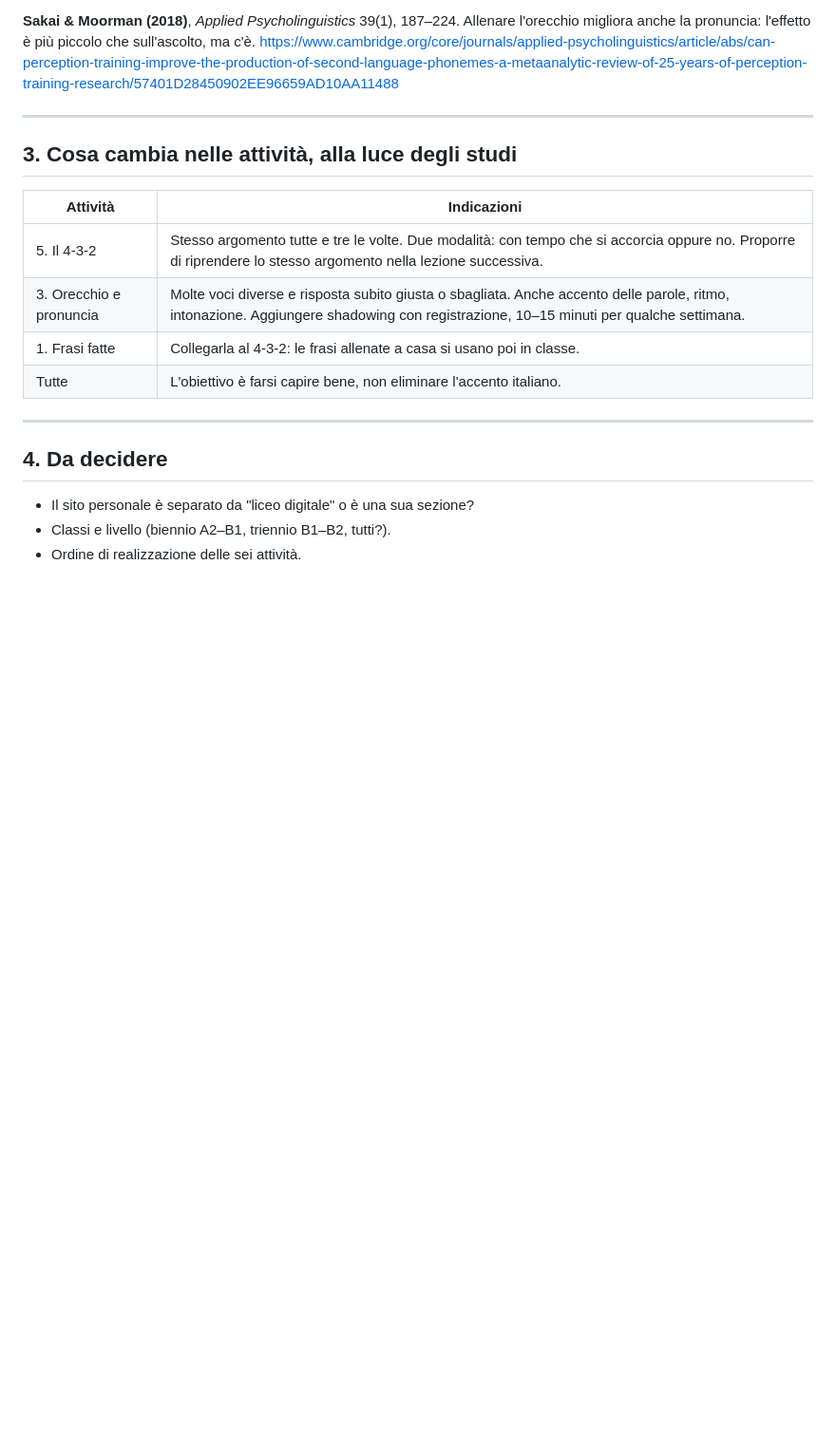
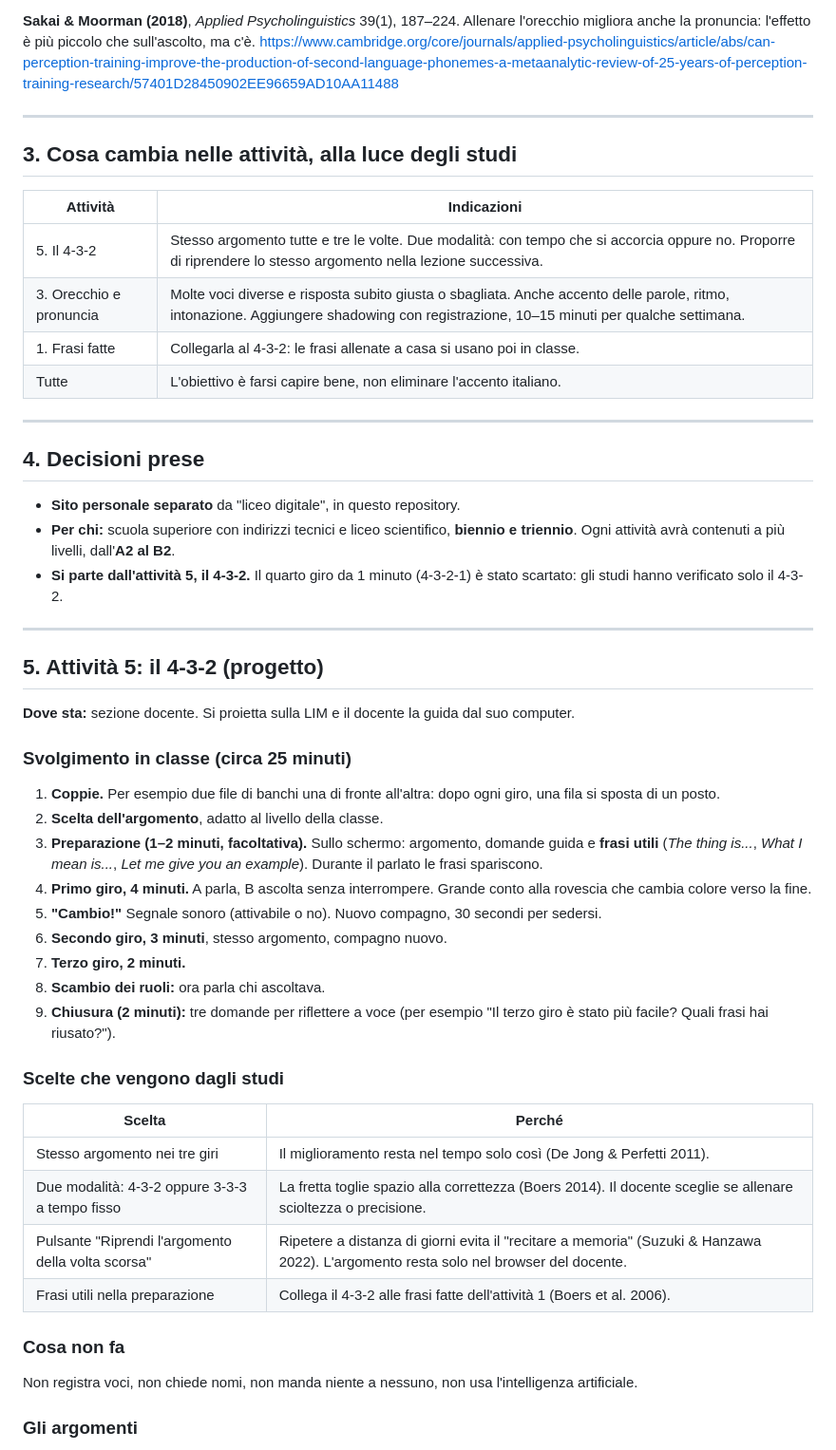
Before and after one commit to alessialacroce-cyber/inglese-attivita, a Markdown page: ricerca-didattica-dell-inglese.md, the part around one of its changes. Shown at 95% size. Drawn GitHub-style; blank space fills up the shorter version.

```diff
--- a/ricerca-didattica-dell-inglese.md
+++ b/ricerca-didattica-dell-inglese.md
@@ -105,8 +105,42 @@ https://www.cambridge.org/core/journals/applied-psycholinguistics/article/abs/ca
 
 ---
 
-## 4. Da decidere
+## 4. Decisioni prese
 
-- Il sito personale è separato da "liceo digitale" o è una sua sezione?
-- Classi e livello (biennio A2–B1, triennio B1–B2, tutti?).
-- Ordine di realizzazione delle sei attività.
+- **Sito personale separato** da "liceo digitale", in questo repository.
+- **Per chi:** scuola superiore con indirizzi tecnici e liceo scientifico, **biennio e triennio**. Ogni attività avrà contenuti a più livelli, dall'**A2 al B2**.
+- **Si parte dall'attività 5, il 4-3-2.** Il quarto giro da 1 minuto (4-3-2-1) è stato scartato: gli studi hanno verificato solo il 4-3-2.
+
+---
+
+## 5. Attività 5: il 4-3-2 (progetto)
+
+**Dove sta:** sezione docente. Si proietta sulla LIM e il docente la guida dal suo computer.
+
+### Svolgimento in classe (circa 25 minuti)
+
+1. **Coppie.** Per esempio due file di banchi una di fronte all'altra: dopo ogni giro, una fila si sposta di un posto.
+2. **Scelta dell'argomento**, adatto al livello della classe.
+3. **Preparazione (1–2 minuti, facoltativa).** Sullo schermo: argomento, domande guida e **frasi utili** (*The thing is...*, *What I mean is...*, *Let me give you an example*). Durante il parlato le frasi spariscono.
+4. **Primo giro, 4 minuti.** A parla, B ascolta senza interrompere. Grande conto alla rovescia che cambia colore verso la fine.
+5. **"Cambio!"** Segnale sonoro (attivabile o no). Nuovo compagno, 30 secondi per sedersi.
+6. **Secondo giro, 3 minuti**, stesso argomento, compagno nuovo.
+7. **Terzo giro, 2 minuti.**
+8. **Scambio dei ruoli:** ora parla chi ascoltava.
+9. **Chiusura (2 minuti):** tre domande per riflettere a voce (per esempio "Il terzo giro è stato più facile? Quali frasi hai riusato?").
+
+### Scelte che vengono dagli studi
+
+| Scelta | Perché |
+|---|---|
+| Stesso argomento nei tre giri | Il miglioramento resta nel tempo solo così (De Jong & Perfetti 2011). |
+| Due modalità: 4-3-2 oppure 3-3-3 a tempo fisso | La fretta toglie spazio alla correttezza (Boers 2014). Il docente sceglie se allenare scioltezza o precisione. |
+| Pulsante "Riprendi l'argomento della volta scorsa" | Ripetere a distanza di giorni evita il "recitare a memoria" (Suzuki & Hanzawa 2022). L'argomento resta solo nel browser del docente. |
+| Frasi utili nella preparazione | Collega il 4-3-2 alle frasi fatte dell'attività 1 (Boers et al. 2006). |
+
+### Cosa non fa
+
+Non registra voci, non chiede nomi, non manda niente a nessuno, non usa l'intelligenza artificiale.
+
+### Gli argomenti
+
```
Also changed, not shown: other parts of ricerca-didattica-dell-inglese.md (+46 -0 lines).
